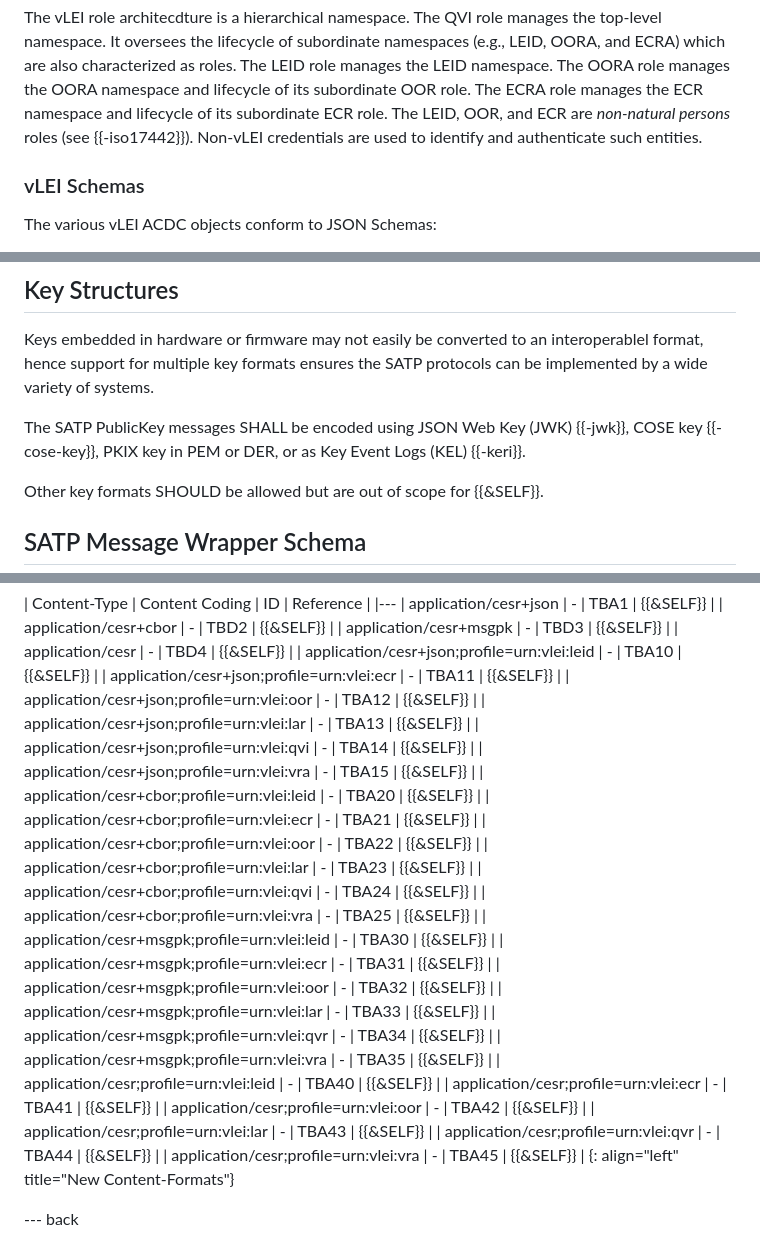
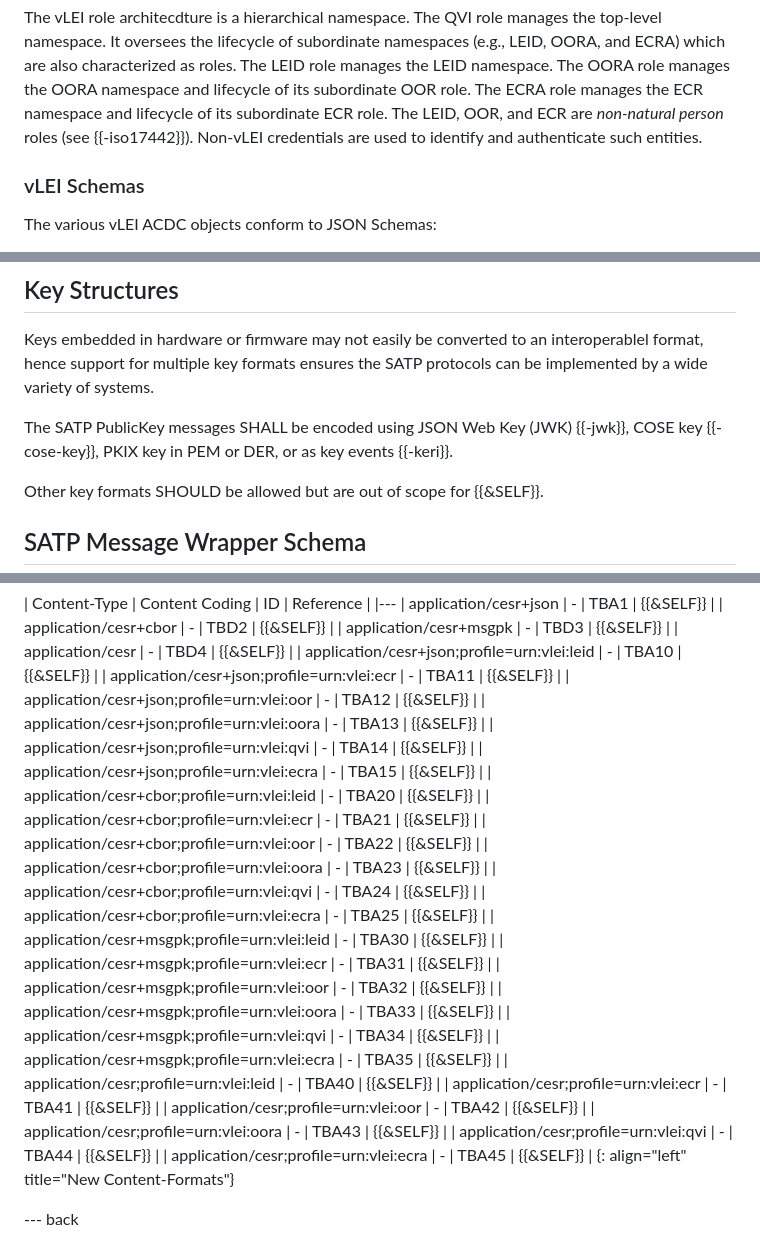
Before and after one commit to nedmsmith/draft-smith-satp-vlei-binding, a Markdown page: draft-smith-satp-vlei-binding.md, 3 parts joined by grey strips. Rendered like a GitHub page.

```diff
--- a/draft-smith-satp-vlei-binding.md
+++ b/draft-smith-satp-vlei-binding.md
@@ -344,7 +359,7 @@ It oversees the lifecycle of subordinate namespaces (e.g., LEID, OORA, and ECRA)
 The LEID role manages the LEID namespace.
 The OORA role manages the OORA namespace and lifecycle of its subordinate OOR role.
 The ECRA role manages the ECR namespace and lifecycle of its subordinate ECR role.
-The LEID, OOR, and ECR are *non-natural persons* roles (see {{-iso17442}}).
+The LEID, OOR, and ECR are *non-natural person* roles (see {{-iso17442}}).
 Non-vLEI credentials are used to identify and authenticate such entities.
 
 ### vLEI Schemas
@@ -435,7 +455,7 @@ Although SATP Stage 1 messages don't directly refer to ECR credentials, the cred
 
 Keys embedded in hardware or firmware may not easily be converted to an interoperablel format, hence support for multiple key formats ensures the SATP protocols can be implemented by a wide variety of systems.
 
-The SATP PublicKey messages SHALL be encoded using JSON Web Key (JWK) {{-jwk}}, COSE key {{-cose-key}}, PKIX key in PEM or DER, or as Key Event Logs (KEL) {{-keri}}.
+The SATP PublicKey messages SHALL be encoded using JSON Web Key (JWK) {{-jwk}}, COSE key {{-cose-key}}, PKIX key in PEM or DER, or as key events {{-keri}}.
 
 Other key formats SHOULD be allowed but are out of scope for {{&SELF}}.
 
@@ -884,27 +904,27 @@ Environments (CoRE) Parameters" Registry {{!IANA.core-parameters}}:
 | application/cesr+json;profile=urn:vlei:leid | - | TBA10 | {{&SELF}} |
 | application/cesr+json;profile=urn:vlei:ecr | - | TBA11 | {{&SELF}} |
 | application/cesr+json;profile=urn:vlei:oor | - | TBA12 | {{&SELF}} |
-| application/cesr+json;profile=urn:vlei:lar | - | TBA13 | {{&SELF}} |
+| application/cesr+json;profile=urn:vlei:oora | - | TBA13 | {{&SELF}} |
 | application/cesr+json;profile=urn:vlei:qvi | - | TBA14 | {{&SELF}} |
-| application/cesr+json;profile=urn:vlei:vra | - | TBA15 | {{&SELF}} |
+| application/cesr+json;profile=urn:vlei:ecra | - | TBA15 | {{&SELF}} |
 | application/cesr+cbor;profile=urn:vlei:leid | - | TBA20 | {{&SELF}} |
 | application/cesr+cbor;profile=urn:vlei:ecr | - | TBA21 | {{&SELF}} |
 | application/cesr+cbor;profile=urn:vlei:oor | - | TBA22 | {{&SELF}} |
-| application/cesr+cbor;profile=urn:vlei:lar | - | TBA23 | {{&SELF}} |
+| application/cesr+cbor;profile=urn:vlei:oora | - | TBA23 | {{&SELF}} |
 | application/cesr+cbor;profile=urn:vlei:qvi | - | TBA24 | {{&SELF}} |
-| application/cesr+cbor;profile=urn:vlei:vra | - | TBA25 | {{&SELF}} |
+| application/cesr+cbor;profile=urn:vlei:ecra | - | TBA25 | {{&SELF}} |
 | application/cesr+msgpk;profile=urn:vlei:leid | - | TBA30 | {{&SELF}} |
 | application/cesr+msgpk;profile=urn:vlei:ecr | - | TBA31 | {{&SELF}} |
 | application/cesr+msgpk;profile=urn:vlei:oor | - | TBA32 | {{&SELF}} |
-| application/cesr+msgpk;profile=urn:vlei:lar | - | TBA33 | {{&SELF}} |
-| application/cesr+msgpk;profile=urn:vlei:qvr | - | TBA34 | {{&SELF}} |
-| application/cesr+msgpk;profile=urn:vlei:vra | - | TBA35 | {{&SELF}} |
+| application/cesr+msgpk;profile=urn:vlei:oora | - | TBA33 | {{&SELF}} |
+| application/cesr+msgpk;profile=urn:vlei:qvi | - | TBA34 | {{&SELF}} |
+| application/cesr+msgpk;profile=urn:vlei:ecra | - | TBA35 | {{&SELF}} |
 | application/cesr;profile=urn:vlei:leid | - | TBA40 | {{&SELF}} |
 | application/cesr;profile=urn:vlei:ecr | - | TBA41 | {{&SELF}} |
 | application/cesr;profile=urn:vlei:oor | - | TBA42 | {{&SELF}} |
-| application/cesr;profile=urn:vlei:lar | - | TBA43 | {{&SELF}} |
-| application/cesr;profile=urn:vlei:qvr | - | TBA44 | {{&SELF}} |
-| application/cesr;profile=urn:vlei:vra | - | TBA45 | {{&SELF}} |
+| application/cesr;profile=urn:vlei:oora | - | TBA43 | {{&SELF}} |
+| application/cesr;profile=urn:vlei:qvi | - | TBA44 | {{&SELF}} |
+| application/cesr;profile=urn:vlei:ecra | - | TBA45 | {{&SELF}} |
 {: align="left" title="New Content-Formats"}
 
 --- back
```
Also changed, not shown: other parts of draft-smith-satp-vlei-binding.md (+63 -43 lines).
